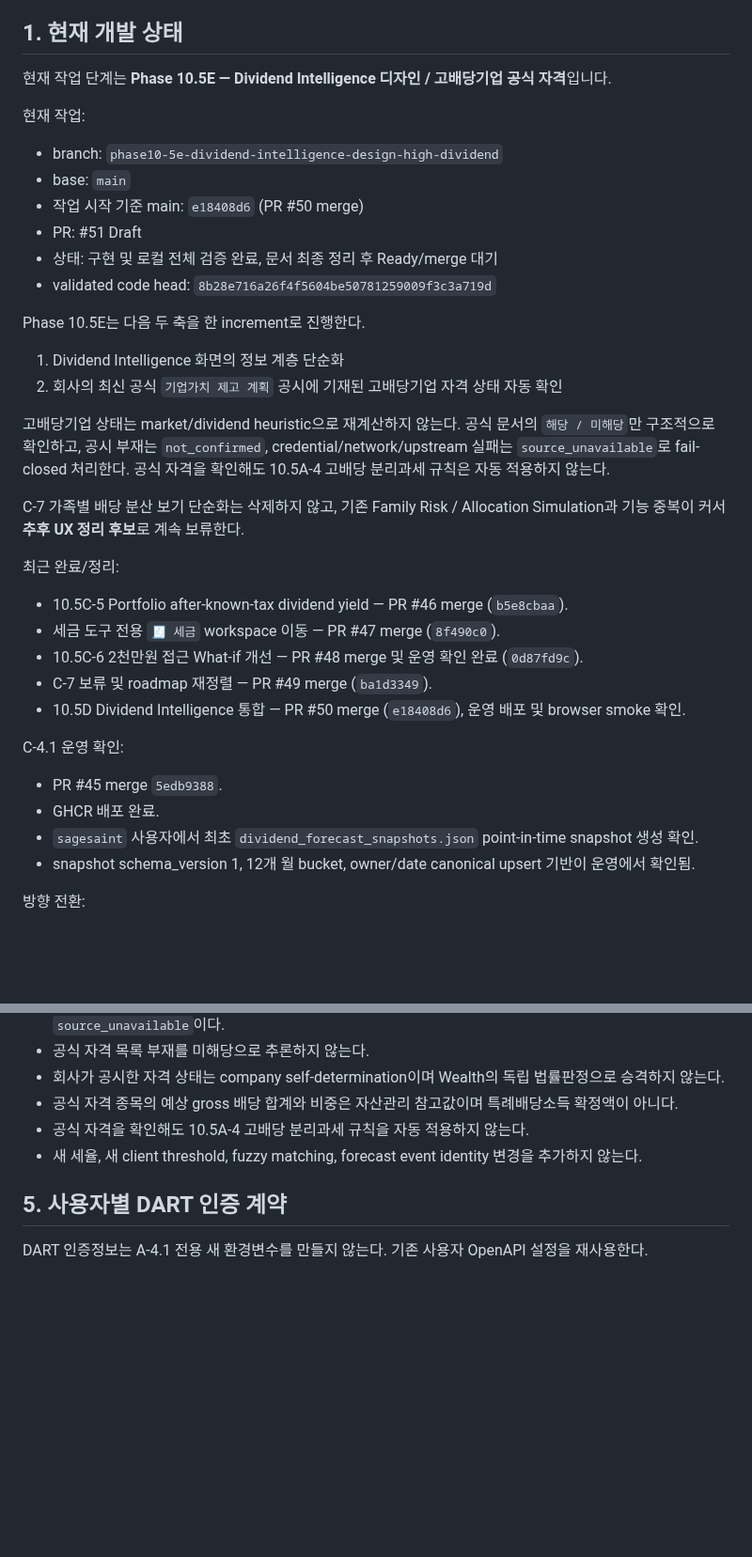
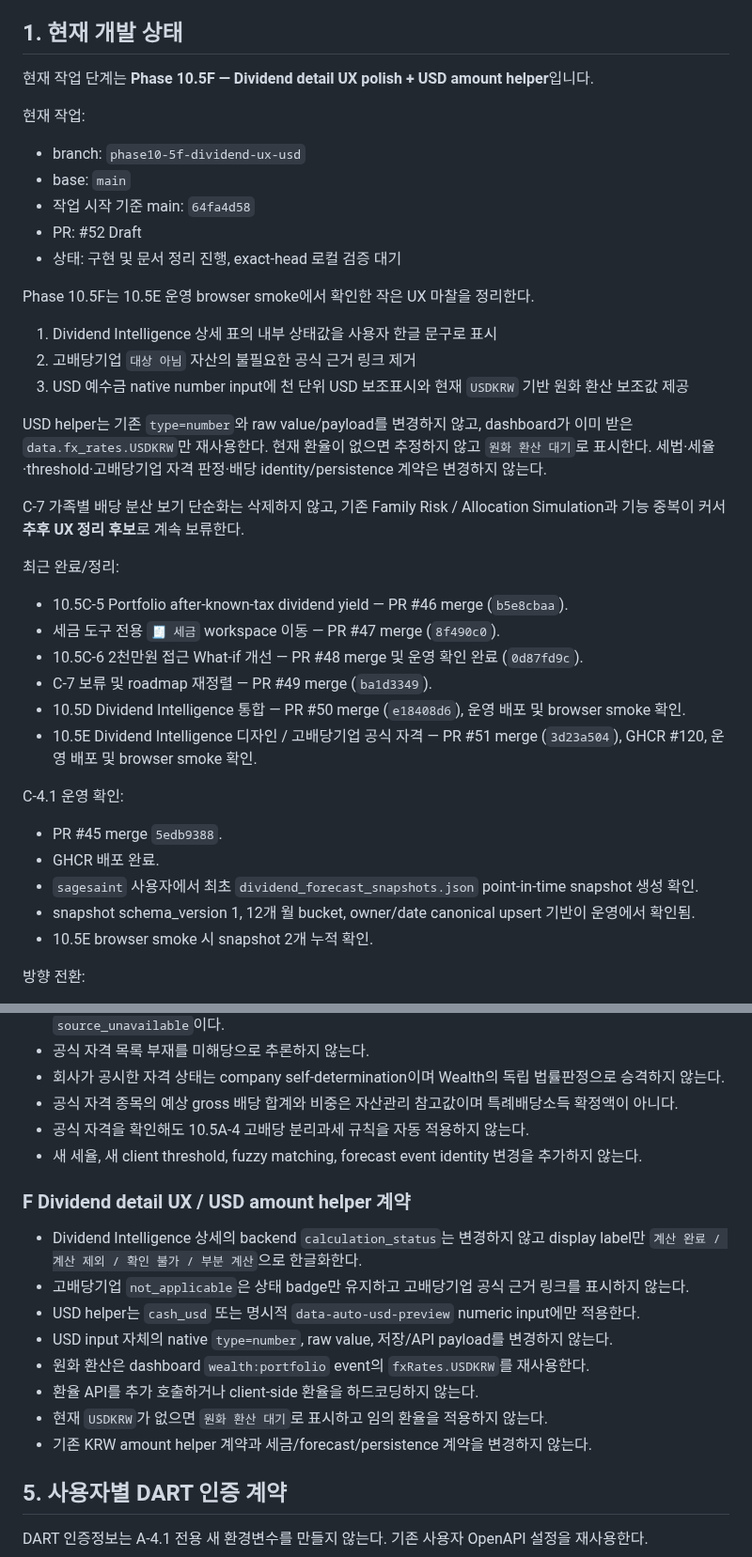
Before and after one commit to sagesaint84/wealth, a Markdown page: docs/PROJECT_STATE.md, 2 parts joined by grey strips. Shown at 94% size. Drawn GitHub-style; blank space fills up the shorter version.

Commit message:
docs: advance project state to Phase 10.5F

```diff
--- a/docs/PROJECT_STATE.md
+++ b/docs/PROJECT_STATE.md
@@ -8,23 +8,23 @@
 
 ## 1. 현재 개발 상태
 
-현재 작업 단계는 **Phase 10.5E — Dividend Intelligence 디자인 / 고배당기업 공식 자격**입니다.
+현재 작업 단계는 **Phase 10.5F — Dividend detail UX polish + USD amount helper**입니다.
 
 현재 작업:
 
-- branch: `phase10-5e-dividend-intelligence-design-high-dividend`
+- branch: `phase10-5f-dividend-ux-usd`
 - base: `main`
-- 작업 시작 기준 main: `e18408d6` (PR #50 merge)
-- PR: #51 Draft
-- 상태: 구현 및 로컬 전체 검증 완료, 문서 최종 정리 후 Ready/merge 대기
-- validated code head: `8b28e716a26f4f5604be50781259009f3c3a719d`
+- 작업 시작 기준 main: `64fa4d58`
+- PR: #52 Draft
+- 상태: 구현 및 문서 정리 진행, exact-head 로컬 검증 대기
 
-Phase 10.5E는 다음 두 축을 한 increment로 진행한다.
+Phase 10.5F는 10.5E 운영 browser smoke에서 확인한 작은 UX 마찰을 정리한다.
 
-1. Dividend Intelligence 화면의 정보 계층 단순화
-2. 회사의 최신 공식 `기업가치 제고 계획` 공시에 기재된 고배당기업 자격 상태 자동 확인
+1. Dividend Intelligence 상세 표의 내부 상태값을 사용자 한글 문구로 표시
+2. 고배당기업 `대상 아님` 자산의 불필요한 공식 근거 링크 제거
+3. USD 예수금 native number input에 천 단위 USD 보조표시와 현재 `USDKRW` 기반 원화 환산 보조값 제공
 
-고배당기업 상태는 market/dividend heuristic으로 재계산하지 않는다. 공식 문서의 `해당 / 미해당`만 구조적으로 확인하고, 공시 부재는 `not_confirmed`, credential/network/upstream 실패는 `source_unavailable`로 fail-closed 처리한다. 공식 자격을 확인해도 10.5A-4 고배당 분리과세 규칙은 자동 적용하지 않는다.
+USD helper는 기존 `type=number`와 raw value/payload를 변경하지 않고, dashboard가 이미 받은 `data.fx_rates.USDKRW`만 재사용한다. 현재 환율이 없으면 추정하지 않고 `원화 환산 대기`로 표시한다. 세법·세율·threshold·고배당기업 자격 판정·배당 identity/persistence 계약은 변경하지 않는다.
 
 C-7 가족별 배당 분산 보기 단순화는 삭제하지 않고, 기존 Family Risk / Allocation Simulation과 기능 중복이 커서 **추후 UX 정리 후보**로 계속 보류한다.
 
@@ -35,6 +35,7 @@ C-7 가족별 배당 분산 보기 단순화는 삭제하지 않고, 기존 Fami
 - 10.5C-6 2천만원 접근 What-if 개선 — PR #48 merge 및 운영 확인 완료 (`0d87fd9c`).
 - C-7 보류 및 roadmap 재정렬 — PR #49 merge (`ba1d3349`).
 - 10.5D Dividend Intelligence 통합 — PR #50 merge (`e18408d6`), 운영 배포 및 browser smoke 확인.
+- 10.5E Dividend Intelligence 디자인 / 고배당기업 공식 자격 — PR #51 merge (`3d23a504`), GHCR #120, 운영 배포 및 browser smoke 확인.
 
 C-4.1 운영 확인:
 
@@ -42,6 +43,7 @@ C-4.1 운영 확인:
 - GHCR 배포 완료.
 - `sagesaint` 사용자에서 최초 `dividend_forecast_snapshots.json` point-in-time snapshot 생성 확인.
 - snapshot schema_version 1, 12개 월 bucket, owner/date canonical upsert 기반이 운영에서 확인됨.
+- 10.5E browser smoke 시 snapshot 2개 누적 확인.
 
 방향 전환:
 
@@ -309,6 +312,17 @@ A-4.4 KIND ETF 분배금 보강:
 - 공식 자격을 확인해도 10.5A-4 고배당 분리과세 규칙을 자동 적용하지 않는다.
 - 새 세율, 새 client threshold, fuzzy matching, forecast event identity 변경을 추가하지 않는다.
 
+### F Dividend detail UX / USD amount helper 계약
+
+- Dividend Intelligence 상세의 backend `calculation_status`는 변경하지 않고 display label만 `계산 완료 / 계산 제외 / 확인 불가 / 부분 계산`으로 한글화한다.
+- 고배당기업 `not_applicable`은 상태 badge만 유지하고 고배당기업 공식 근거 링크를 표시하지 않는다.
+- USD helper는 `cash_usd` 또는 명시적 `data-auto-usd-preview` numeric input에만 적용한다.
+- USD input 자체의 native `type=number`, raw value, 저장/API payload를 변경하지 않는다.
+- 원화 환산은 dashboard `wealth:portfolio` event의 `fxRates.USDKRW`를 재사용한다.
+- 환율 API를 추가 호출하거나 client-side 환율을 하드코딩하지 않는다.
+- 현재 `USDKRW`가 없으면 `원화 환산 대기`로 표시하고 임의 환율을 적용하지 않는다.
+- 기존 KRW amount helper 계약과 세금/forecast/persistence 계약을 변경하지 않는다.
+
 ## 5. 사용자별 DART 인증 계약
 
 DART 인증정보는 A-4.1 전용 새 환경변수를 만들지 않는다.
```
Also changed, not shown: other parts of docs/PROJECT_STATE.md (+4 -3 lines).
